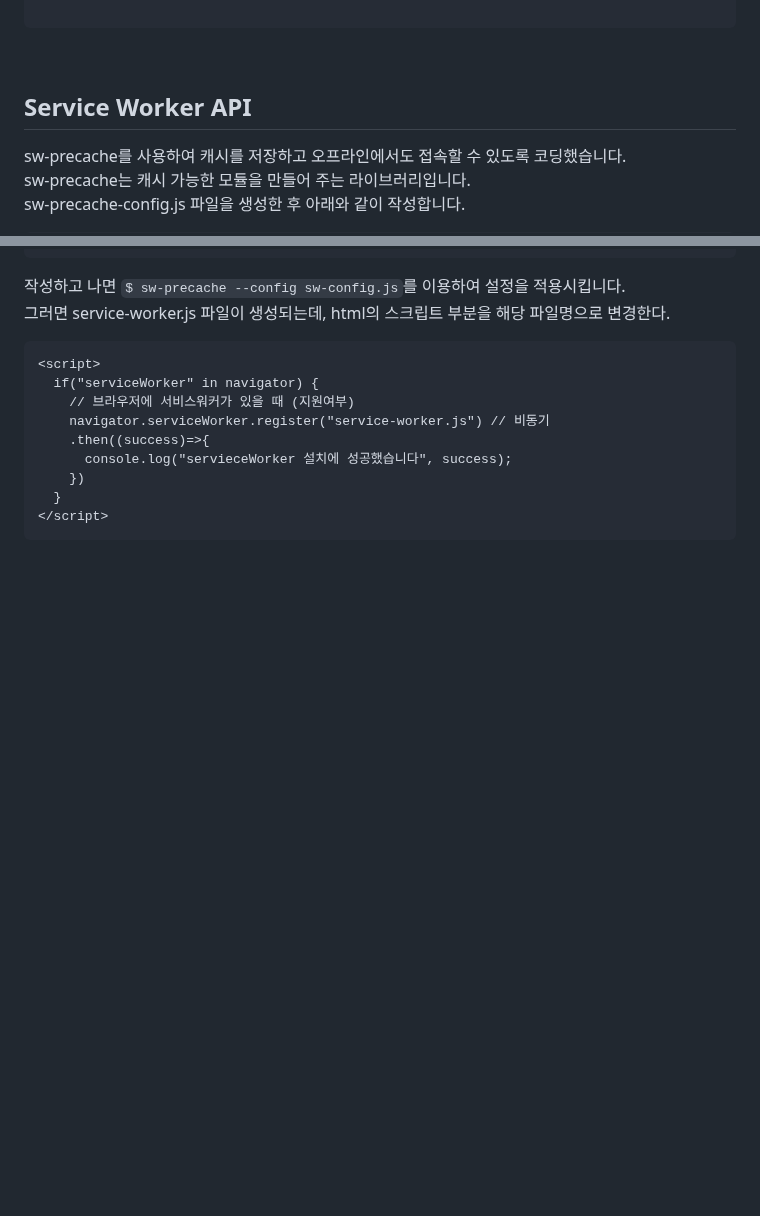
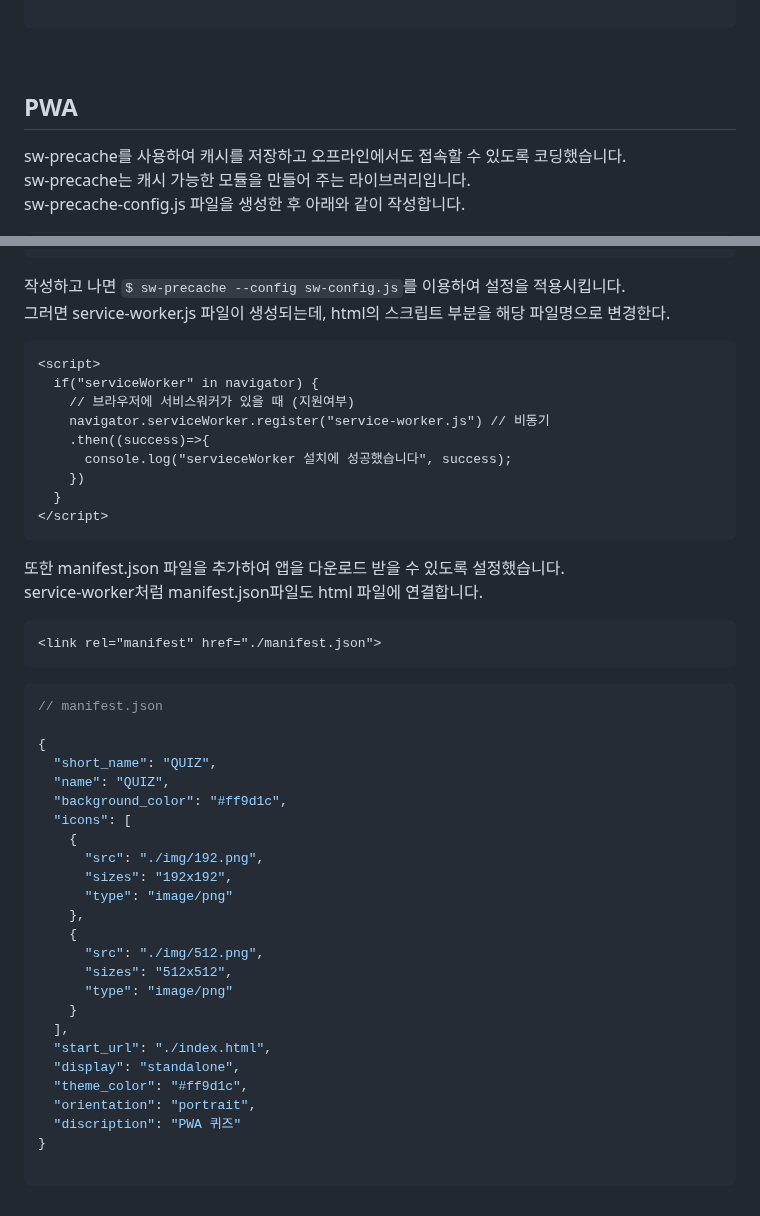
Before and after one commit to sat2llite/quiz, a Markdown page: README.md, 2 parts joined by grey strips. GitHub-like rendering; blank space fills up the shorter version.

`````diff
--- a/README.md
+++ b/README.md
@@ -323,7 +323,7 @@ replayBtn.addEventListener("click", () => {
 <br>
 
 
-## Service Worker API
+## PWA
 sw-precache를 사용하여 캐시를 저장하고 오프라인에서도 접속할 수 있도록 코딩했습니다.<br>
 sw-precache는 캐시 가능한 모듈을 만들어 주는 라이브러리입니다.<br>
 sw-precache-config.js 파일을 생성한 후 아래와 같이 작성합니다.
@@ -356,3 +356,39 @@ module.exports = {
   }
 </script>
 ````
+
+또한 manifest.json 파일을 추가하여 앱을 다운로드 받을 수 있도록 설정했습니다.<br>
+service-worker처럼 manifest.json파일도 html 파일에 연결합니다.
+
+```html
+<link rel="manifest" href="./manifest.json">
+```
+
+```json
+// manifest.json
+
+{
+  "short_name": "QUIZ",
+  "name": "QUIZ",
+  "background_color": "#ff9d1c",
+  "icons": [
+    {
+      "src": "./img/192.png",
+      "sizes": "192x192",
+      "type": "image/png"
+    },
+    {
+      "src": "./img/512.png",
+      "sizes": "512x512",
+      "type": "image/png"
+    }
+  ],
+  "start_url": "./index.html",
+  "display": "standalone",
+  "theme_color": "#ff9d1c",
+  "orientation": "portrait",
+  "discription": "PWA 퀴즈"
+}
+
+```
+<br>
`````
